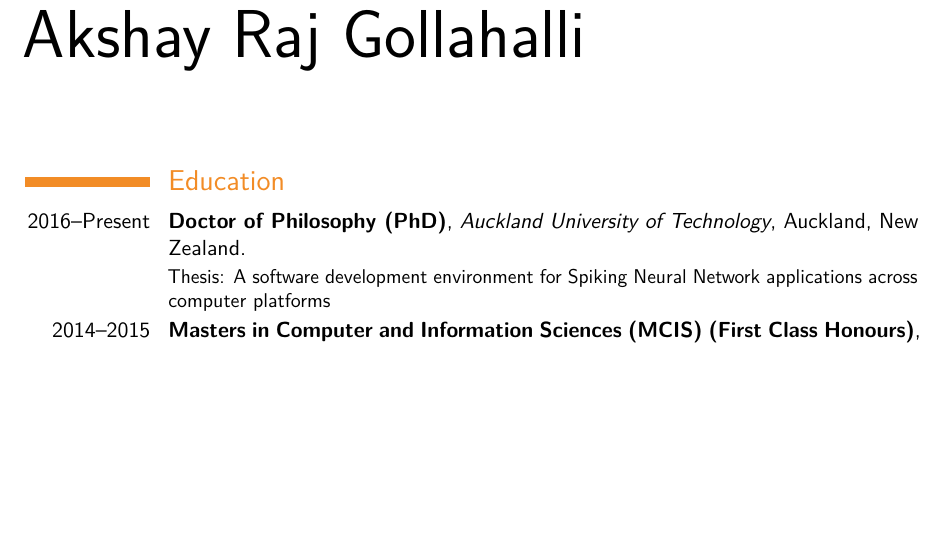
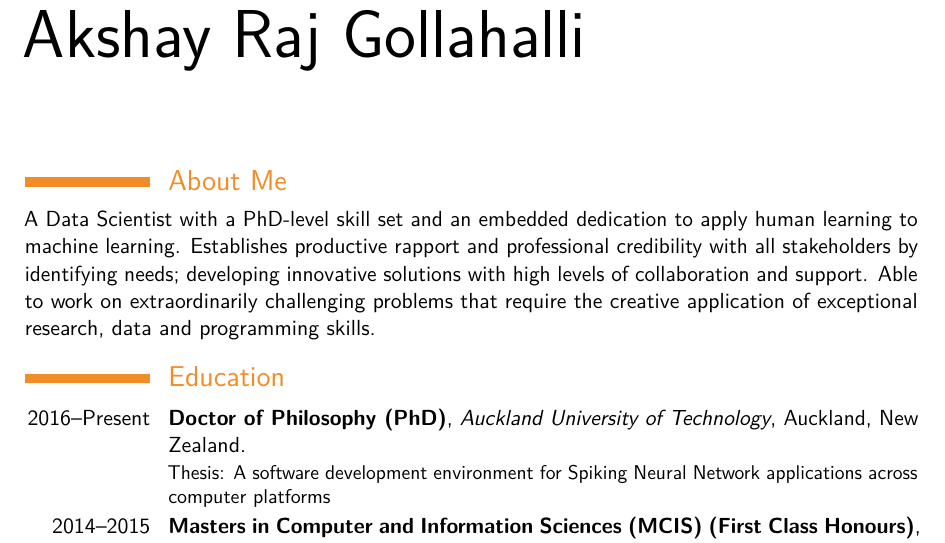
Before and after one commit to akshaybabloo/CV, a LaTeX CV (main.tex): part of page 1 of 4, cut so that both start at the same text, the shorter picture padded with empty space. Compiled offline with pdfLaTeX; a LaTeX package or settings file that is missing is left out.

Commit message:
About me addeed

```diff
--- a/main.tex
+++ b/main.tex
@@ -44,6 +44,10 @@
 %\begin{CJK*}{UTF8}{gbsn}                          % to typeset your resume in Chinese using CJK
 %-----       resume       ---------------------------------------------------------
 \makecvtitle
+
+\section{About Me}
+
+A Data Scientist with a PhD-level skill set and an embedded dedication to apply human learning to machine learning. Establishes productive rapport and professional credibility with all stakeholders by identifying needs; developing innovative solutions with high levels of collaboration and support. Able to work on extraordinarily challenging problems that require the creative application of exceptional research, data and programming skills.
 
 % --------------------------------------------------------------------------
 % --------------------------------Education--------------------------------
```
